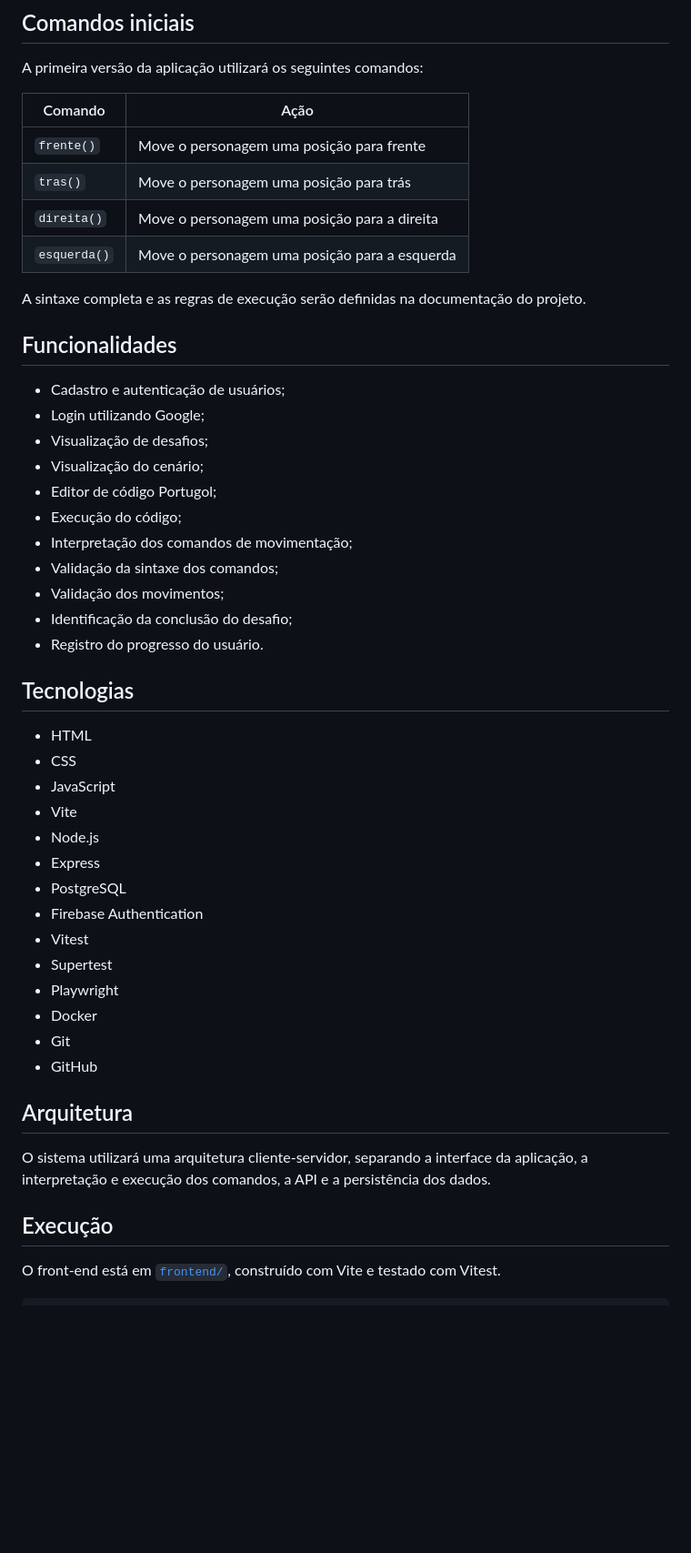
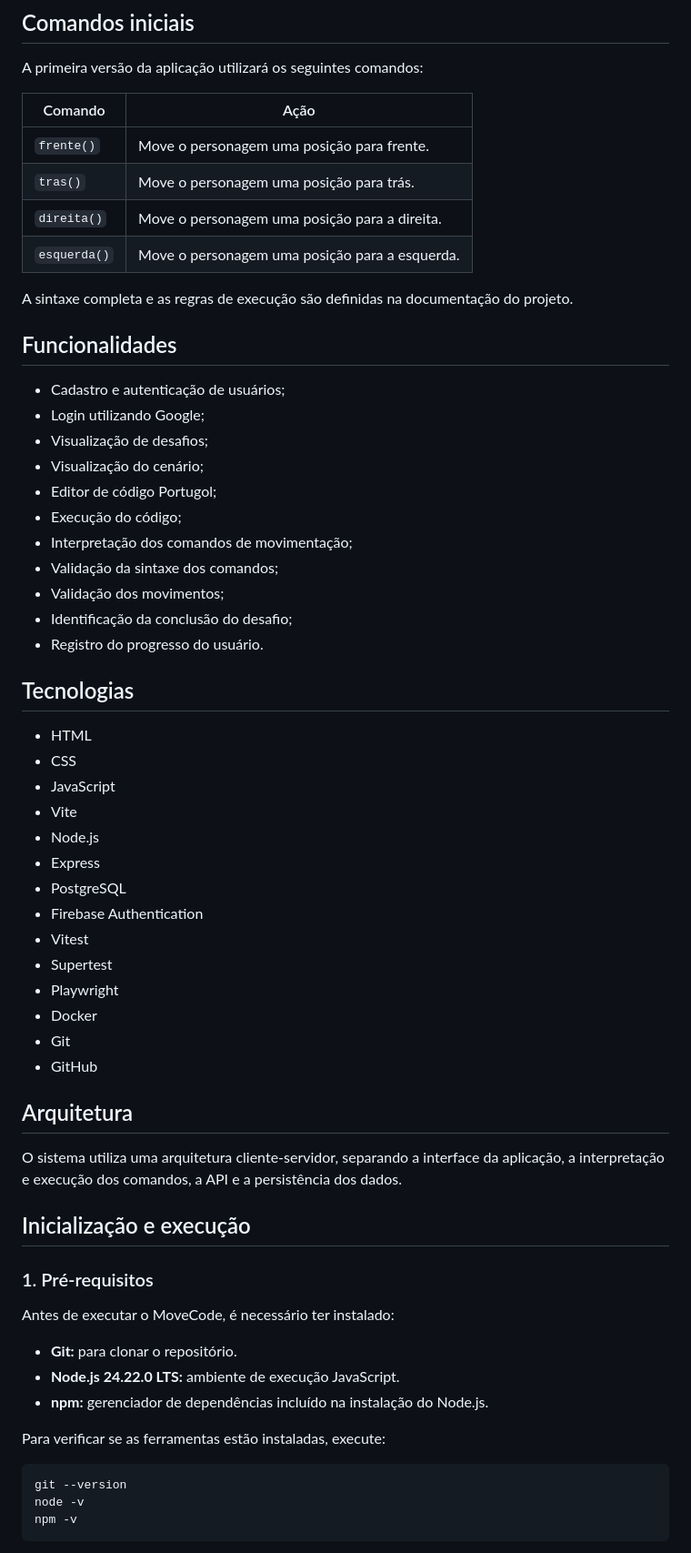
Before and after one commit to ibusquim/oficina-de-integracao-2, a Markdown page: README.md, the part around one of its changes. Shown at 91% size. GitHub-like rendering; blank space fills up the shorter version.

Commit message:
docs: documenta inicializacao do projeto

````diff
--- a/README.md
+++ b/README.md
@@ -38,50 +38,65 @@ Caso o programa contenha um comando inválido ou produza um movimento impossíve
 
 A primeira versão da aplicação utilizará os seguintes comandos:
 
-| Comando      | Ação                                          |
-| ------------ | --------------------------------------------- |
-| `frente()`   | Move o personagem uma posição para frente     |
-| `tras()`     | Move o personagem uma posição para trás       |
-| `direita()`  | Move o personagem uma posição para a direita  |
-| `esquerda()` | Move o personagem uma posição para a esquerda |
+| Comando | Ação |
+|---|---|
+| `frente()` | Move o personagem uma posição para frente. |
+| `tras()` | Move o personagem uma posição para trás. |
+| `direita()` | Move o personagem uma posição para a direita. |
+| `esquerda()` | Move o personagem uma posição para a esquerda. |
 
-A sintaxe completa e as regras de execução serão definidas na documentação do projeto.
+A sintaxe completa e as regras de execução são definidas na documentação do projeto.
 
 ## Funcionalidades
 
-* Cadastro e autenticação de usuários;
-* Login utilizando Google;
-* Visualização de desafios;
-* Visualização do cenário;
-* Editor de código Portugol;
-* Execução do código;
-* Interpretação dos comandos de movimentação;
-* Validação da sintaxe dos comandos;
-* Validação dos movimentos;
-* Identificação da conclusão do desafio;
-* Registro do progresso do usuário.
+- Cadastro e autenticação de usuários;
+- Login utilizando Google;
+- Visualização de desafios;
+- Visualização do cenário;
+- Editor de código Portugol;
+- Execução do código;
+- Interpretação dos comandos de movimentação;
+- Validação da sintaxe dos comandos;
+- Validação dos movimentos;
+- Identificação da conclusão do desafio;
+- Registro do progresso do usuário.
 
 ## Tecnologias
 
-* HTML
-* CSS
-* JavaScript
-* Vite
-* Node.js
-* Express
-* PostgreSQL
-* Firebase Authentication
-* Vitest
-* Supertest
-* Playwright
-* Docker
-* Git
-* GitHub
+- HTML
+- CSS
+- JavaScript
+- Vite
+- Node.js
+- Express
+- PostgreSQL
+- Firebase Authentication
+- Vitest
+- Supertest
+- Playwright
+- Docker
+- Git
+- GitHub
 
 ## Arquitetura
 
-O sistema utilizará uma arquitetura cliente-servidor, separando a interface da aplicação, a interpretação e execução dos comandos, a API e a persistência dos dados.
+O sistema utiliza uma arquitetura cliente-servidor, separando a interface da aplicação, a interpretação e execução dos comandos, a API e a persistência dos dados.
 
-## Execução
+## Inicialização e execução
 
-O front-end está em [`frontend/`](frontend/README.md:1), construído com Vite e testado com Vitest.
+### 1. Pré-requisitos
+
+Antes de executar o MoveCode, é necessário ter instalado:
+
+- **Git:** para clonar o repositório.
+- **Node.js 24.22.0 LTS:** ambiente de execução JavaScript.
+- **npm:** gerenciador de dependências incluído na instalação do Node.js.
+
+Para verificar se as ferramentas estão instaladas, execute:
+
+```bash
+git --version
+node -v
+npm -v
+```
+
````
Also changed, not shown: other parts of README.md (+85 -15 lines).
